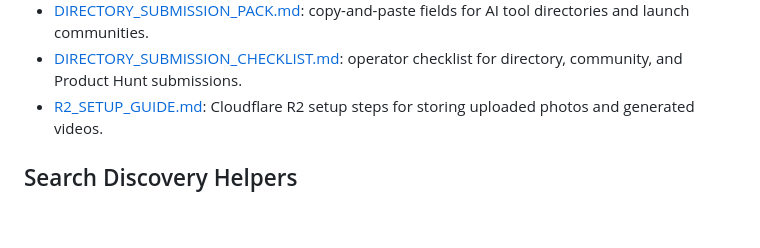
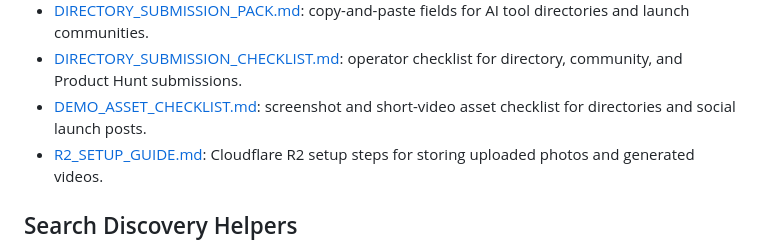
Before and after one commit to yyd841122/PicToVedio, a Markdown page: README.md, the part around the change. Rendered like a GitHub page; blank space fills up the shorter version.

Commit message:
Add demo asset checklist

```diff
--- a/README.md
+++ b/README.md
@@ -264,6 +264,7 @@ Before taking real payments, switch Creem from test mode to live mode in Render
 - [SEARCH_ENGINE_SUBMISSION_CHECKLIST.md](./SEARCH_ENGINE_SUBMISSION_CHECKLIST.md): operator checklist for Google, Bing, and IndexNow submissions.
 - [DIRECTORY_SUBMISSION_PACK.md](./DIRECTORY_SUBMISSION_PACK.md): copy-and-paste fields for AI tool directories and launch communities.
 - [DIRECTORY_SUBMISSION_CHECKLIST.md](./DIRECTORY_SUBMISSION_CHECKLIST.md): operator checklist for directory, community, and Product Hunt submissions.
+- [DEMO_ASSET_CHECKLIST.md](./DEMO_ASSET_CHECKLIST.md): screenshot and short-video asset checklist for directories and social launch posts.
 - [R2_SETUP_GUIDE.md](./R2_SETUP_GUIDE.md): Cloudflare R2 setup steps for storing uploaded photos and generated videos.
 
 ## Search Discovery Helpers
```
Also changed, not shown: DEMO_ASSET_CHECKLIST.md (added, +146 -0 lines).
